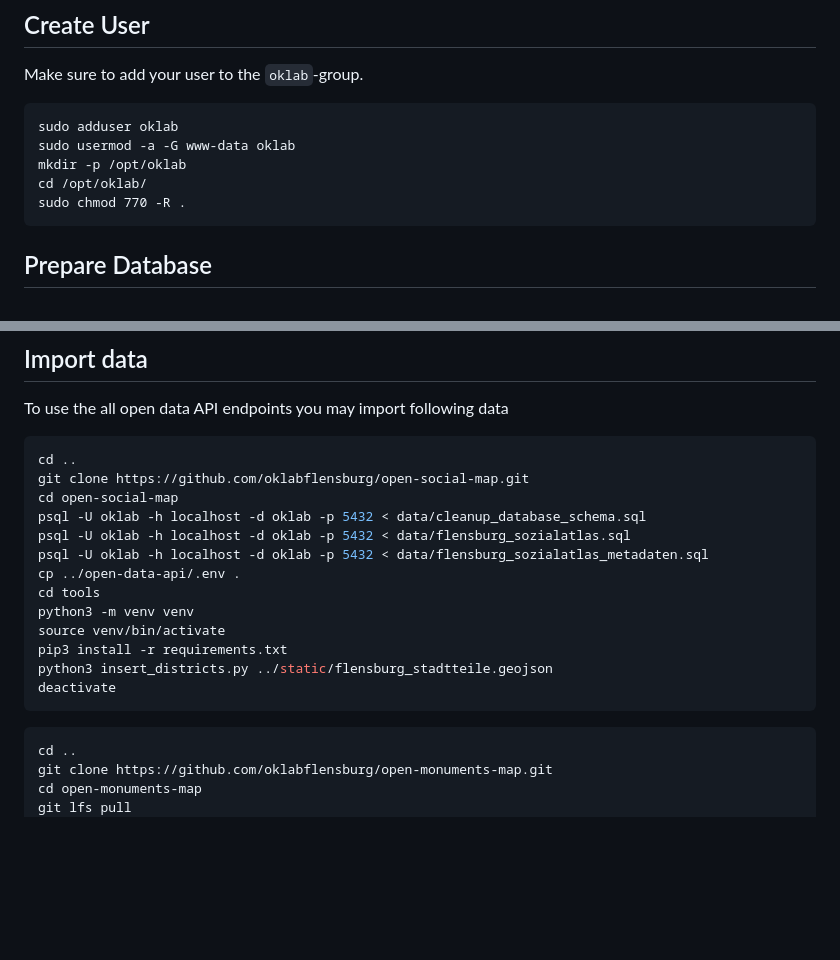
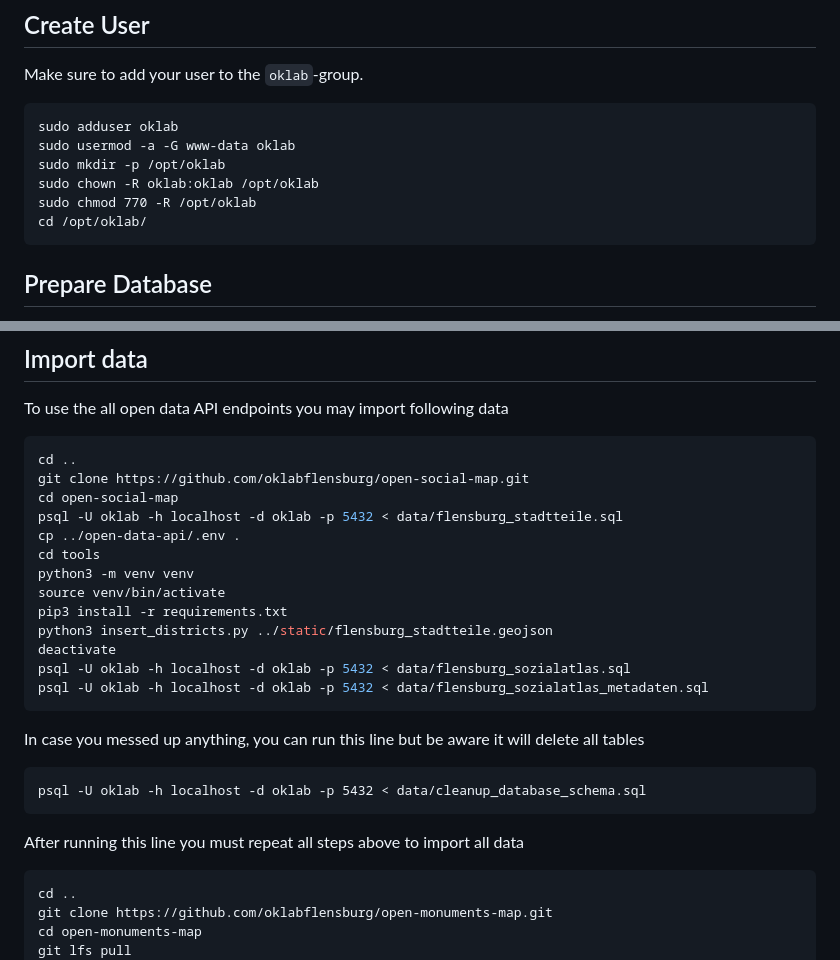
Before and after one commit to oklabflensburg/open-data-api, a Markdown page: README.md, 2 parts joined by grey strips. Drawn GitHub-style; blank space fills up the shorter version.

Commit message:
updated readme with more detailed setup

````diff
--- a/README.md
+++ b/README.md
@@ -32,9 +32,10 @@ Make sure to add your user to the `oklab`-group.
 ```
 sudo adduser oklab
 sudo usermod -a -G www-data oklab
-mkdir -p /opt/oklab
+sudo mkdir -p /opt/oklab
+sudo chown -R oklab:oklab /opt/oklab
+sudo chmod 770 -R /opt/oklab
 cd /opt/oklab/
-sudo chmod 770 -R .
 ```
 
 
@@ -105,9 +106,7 @@ To use the all open data API endpoints you may import following data
 cd ..
 git clone https://github.com/oklabflensburg/open-social-map.git
 cd open-social-map
-psql -U oklab -h localhost -d oklab -p 5432 < data/cleanup_database_schema.sql
-psql -U oklab -h localhost -d oklab -p 5432 < data/flensburg_sozialatlas.sql
-psql -U oklab -h localhost -d oklab -p 5432 < data/flensburg_sozialatlas_metadaten.sql
+psql -U oklab -h localhost -d oklab -p 5432 < data/flensburg_stadtteile.sql
 cp ../open-data-api/.env .
 cd tools
 python3 -m venv venv
@@ -115,7 +114,17 @@ source venv/bin/activate
 pip3 install -r requirements.txt
 python3 insert_districts.py ../static/flensburg_stadtteile.geojson
 deactivate
+psql -U oklab -h localhost -d oklab -p 5432 < data/flensburg_sozialatlas.sql
+psql -U oklab -h localhost -d oklab -p 5432 < data/flensburg_sozialatlas_metadaten.sql
 ```
+
+In case you messed up anything, you can run this line but be aware it will delete all tables
+
+```
+psql -U oklab -h localhost -d oklab -p 5432 < data/cleanup_database_schema.sql
+```
+
+After running this line you must repeat all steps above to import all data
 
 
 ```sh
````
